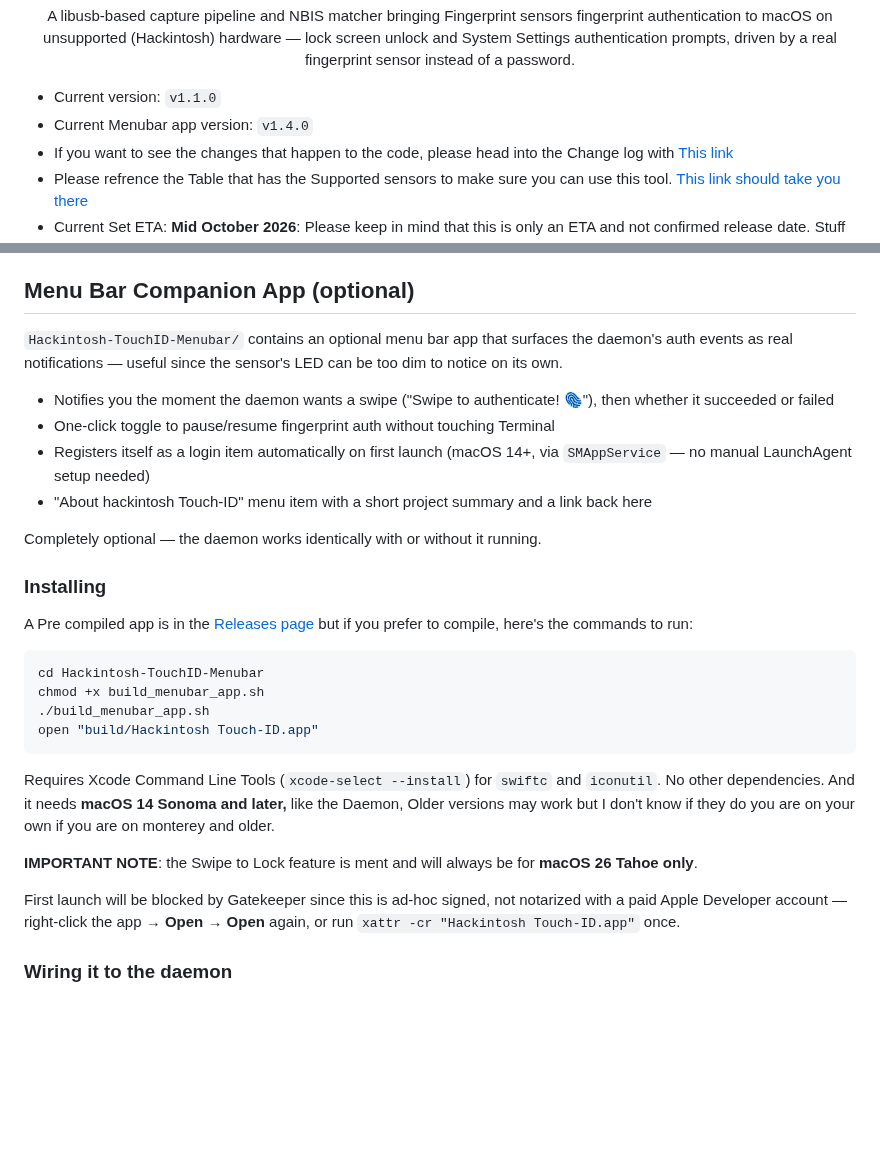
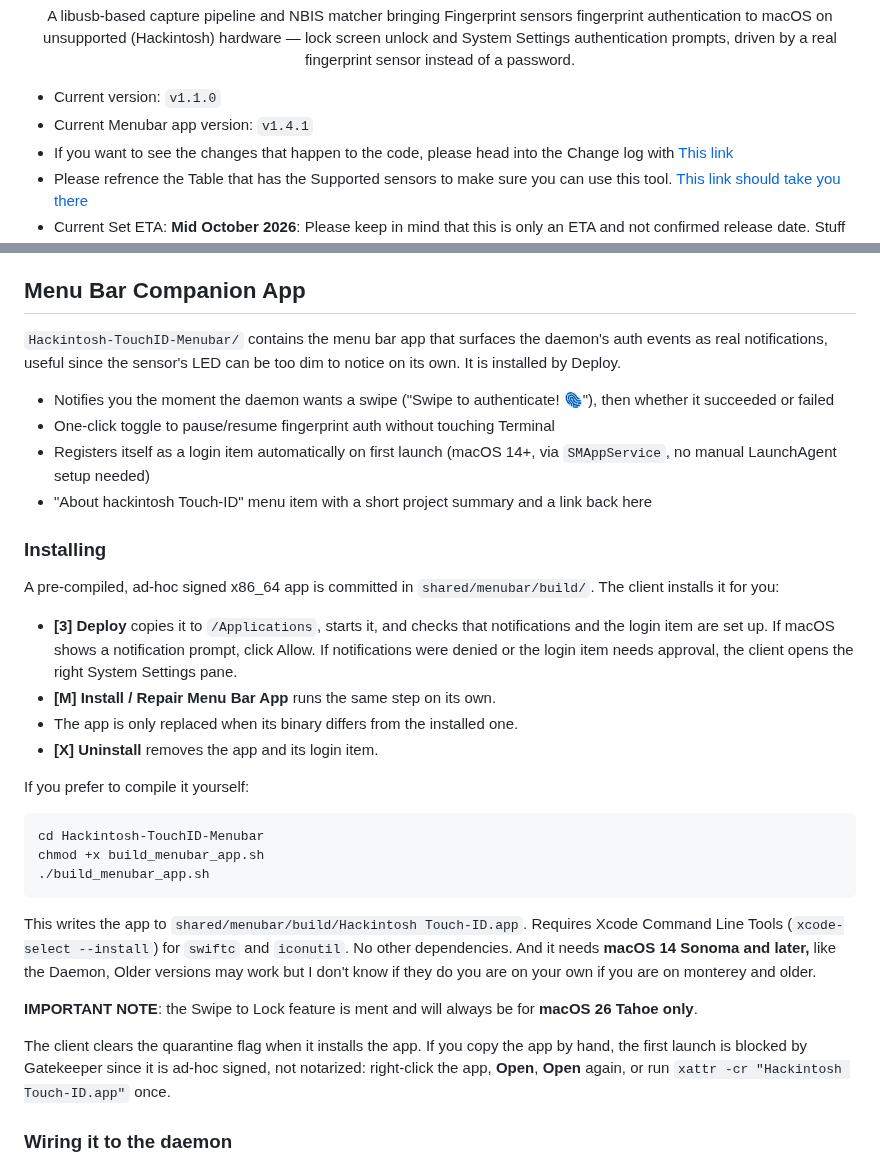
Before and after one commit to hackintosh-user/VFS5011-hackintosh, a Markdown page: README.md, 2 parts joined by grey strips. Rendered like a GitHub page; blank space fills up the shorter version.

Commit message:
README: menu bar app is now installed by Deploy

````diff
--- a/README.md
+++ b/README.md
@@ -11,7 +11,7 @@
   a real fingerprint sensor instead of a password.
 
   * Current version: ```v1.1.0```
-  * Current Menubar app version: ```v1.4.0```
+  * Current Menubar app version: ```v1.4.1```
   * If you want to see the changes that happen to the code, please head into the Change log with [This link](https://github.com/hackintosh-user/VFS5011-hackintosh/blob/active-development/CHANGELOG.md)
   * Please refrence the Table that has the Supported sensors to make sure you can use this tool. [This link should take you there](https://github.com/hackintosh-user/VFS5011-hackintosh/tree/active-development#supported-sensors)
   * Current Set ETA: **Mid October 2026**: Please keep in mind that this is only an ETA and not confirmed release date. Stuff could happen, it could release earlier or later on!
@@ -80,42 +80,51 @@ Features with Hackintosh Touch-ID:
 - **macOS Tahoe only**: Swipe to lock with the menubar app!
 
 
-## Menu Bar Companion App (optional)
+## Menu Bar Companion App
 
-
-`Hackintosh-TouchID-Menubar/` contains an optional menu bar app that surfaces the
-daemon's auth events as real notifications — useful since the sensor's
-LED can be too dim to notice on its own.
+`Hackintosh-TouchID-Menubar/` contains the menu bar app that surfaces the
+daemon's auth events as real notifications, useful since the sensor's
+LED can be too dim to notice on its own. It is installed by Deploy.
 
 - Notifies you the moment the daemon wants a swipe ("Swipe to
   authenticate! 🫆"), then whether it succeeded or failed
 - One-click toggle to pause/resume fingerprint auth without touching Terminal
 - Registers itself as a login item automatically on first launch (macOS
-  14+, via `SMAppService` — no manual LaunchAgent setup needed)
+  14+, via `SMAppService`, no manual LaunchAgent setup needed)
 - "About hackintosh Touch-ID" menu item with a short project summary and a link back
   here
 
-Completely optional — the daemon works identically with or without it
-running.
+### Installing
 
-### Installing
-A Pre compiled app is in the [Releases page](https://github.com/hackintosh-user/VFS5011-hackintosh/releases/latest) but if you prefer to compile, here's the commands to run:
+A pre-compiled, ad-hoc signed x86_64 app is committed in
+`shared/menubar/build/`. The client installs it for you:
+
+- **[3] Deploy** copies it to `/Applications`, starts it, and checks that
+  notifications and the login item are set up. If macOS shows a
+  notification prompt, click Allow. If notifications were denied or the
+  login item needs approval, the client opens the right System Settings pane.
+- **[M] Install / Repair Menu Bar App** runs the same step on its own.
+- The app is only replaced when its binary differs from the installed one.
+- **[X] Uninstall** removes the app and its login item.
+
+If you prefer to compile it yourself:
 
 ```bash
 cd Hackintosh-TouchID-Menubar
 chmod +x build_menubar_app.sh
 ./build_menubar_app.sh
-open "build/Hackintosh Touch-ID.app"
 ```
 
+This writes the app to `shared/menubar/build/Hackintosh Touch-ID.app`.
 Requires Xcode Command Line Tools (`xcode-select --install`) for `swiftc`
 and `iconutil`. No other dependencies. And it needs **macOS 14 Sonoma and later,** like the Daemon, Older versions may work but I don't know if they do you are on your own if you are on monterey and older.
 
 **IMPORTANT NOTE**: the Swipe to Lock feature is ment and will always be for **macOS 26 Tahoe only**.
 
-First launch will be blocked by Gatekeeper since this is ad-hoc signed,
-not notarized with a paid Apple Developer account — right-click the app →
-**Open** → **Open** again, or run `xattr -cr "Hackintosh Touch-ID.app"` once.
+The client clears the quarantine flag when it installs the app. If you
+copy the app by hand, the first launch is blocked by Gatekeeper since it is
+ad-hoc signed, not notarized: right-click the app, **Open**, **Open** again,
+or run `xattr -cr "Hackintosh Touch-ID.app"` once.
 
 ### Wiring it to the daemon
 
````
